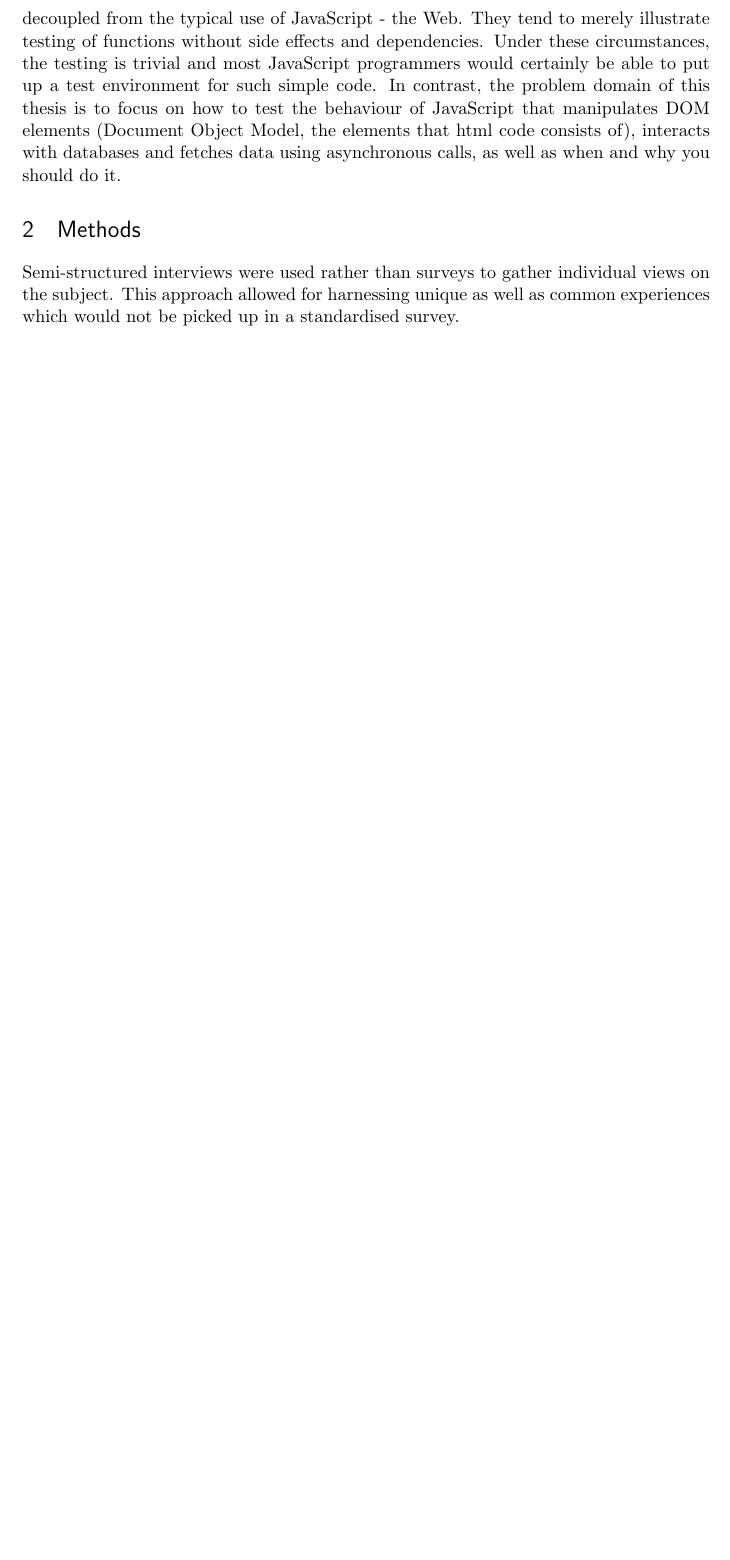
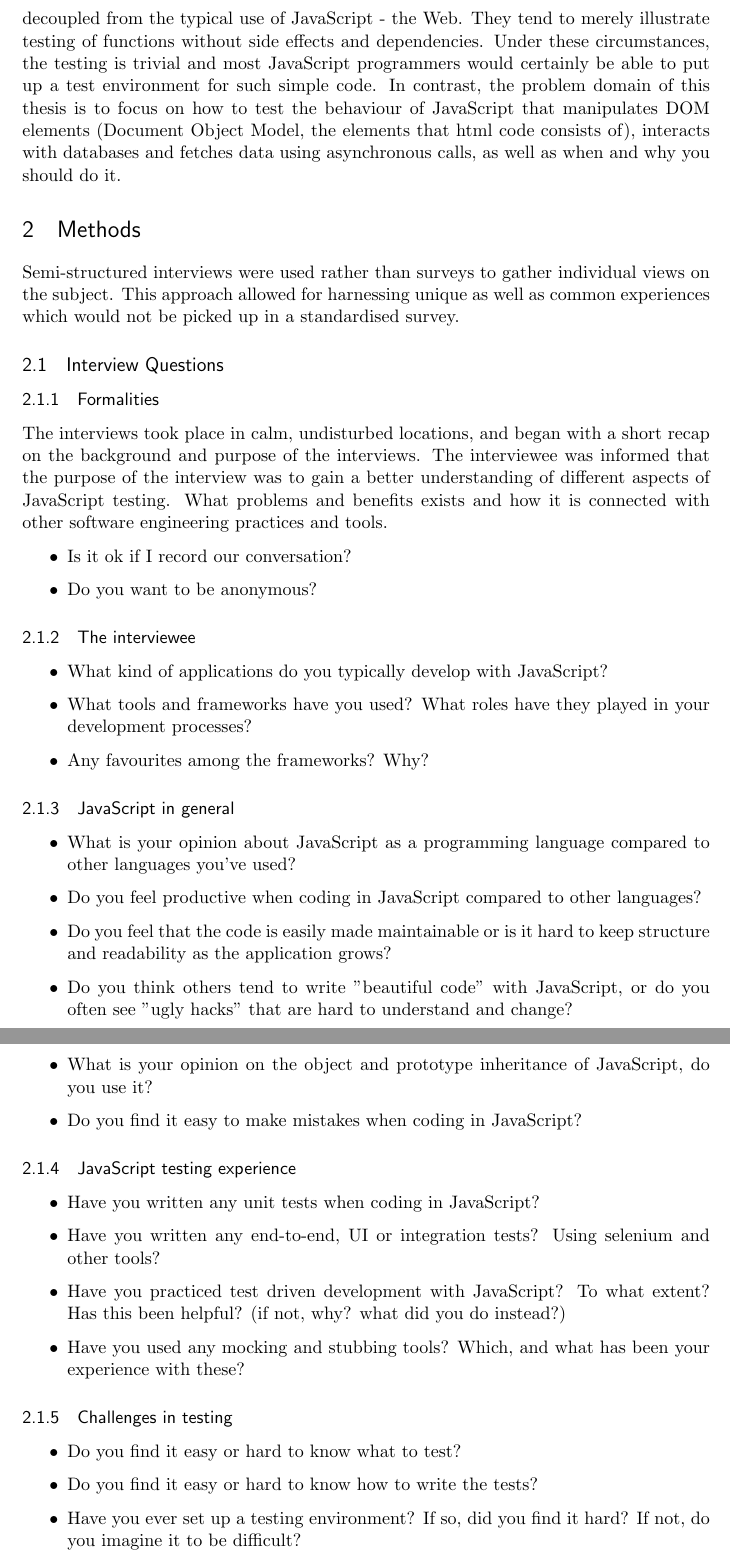
Before and after one commit to emilwall/exjobb, a LaTeX thesis (exjobb_thesis_emilwall.tex): part of page 11 of 12 before the commit and two parts of pages 11 and 12 of 14 after it, the two joined at a grey line, cut so that both start at the same text, the shorter picture padded with empty space. Compiled offline with pdfLaTeX.

Commit message:
Add interview questions
This is a first draft of questions to ask at the interview.
They need to be made more open

```diff
--- a/exjobb_thesis_emilwall.tex
+++ b/exjobb_thesis_emilwall.tex
@@ -269,3 +269,43 @@ Här är en grov planering, gjord utan hänsyn till ledighet och att vissa momen
 
 Semi-structured interviews were used rather than surveys to gather individual views on the subject. This approach allowed for harnessing unique as well as common experiences which would not be picked up in a standardised survey.
 
+\subsection{Interview Questions}
+\subsubsection{Formalities}
+The interviews took place in calm, undisturbed locations, and began with a short recap on the background and purpose of the interviews. The interviewee was informed that the purpose of the interview was to gain a better understanding of different aspects of JavaScript testing. What problems and benefits exists and how it is connected with other software engineering practices and tools.
+
+\begin{itemize}
+\item Is it ok if I record our conversation?
+\item Do you want to be anonymous?
+\end{itemize}
+
+\subsubsection{The interviewee}
+\begin{itemize}
+\item What kind of applications do you typically develop with JavaScript?
+\item What tools and frameworks have you used? What roles have they played in your development processes?
+\item Any favourites among the frameworks? Why?
+\end{itemize}
+
+\subsubsection{JavaScript in general}
+\begin{itemize}
+\item What is your opinion about JavaScript as a programming language compared to other languages you've used?
+\item Do you feel productive when coding in JavaScript compared to other languages?
+\item Do you feel that the code is easily made maintainable or is it hard to keep structure and readability as the application grows?
+\item Do you think others tend to write "beautiful code" with JavaScript, or do you often see "ugly hacks" that are hard to understand and change?
+\item What is your opinion on the object and prototype inheritance of JavaScript, do you use it?
+\item Do you find it easy to make mistakes when coding in JavaScript?
+\end{itemize}
+
+\subsubsection{JavaScript testing experience}
+\begin{itemize}
+\item Have you written any unit tests when coding in JavaScript?
+\item Have you written any end-to-end, UI or integration tests? Using selenium and other tools?
+\item Have you practiced test driven development with JavaScript? To what extent? Has this been helpful? (if not, why? what did you do instead?)
+\item Have you used any mocking and stubbing tools? Which, and what has been your experience with these?
+\end{itemize}
+
+\subsubsection{Challenges in testing}
+\begin{itemize}
+\item Do you find it easy or hard to know what to test?
+\item Do you find it easy or hard to know how to write the tests?
+\item Have you ever set up a testing environment? If so, did you find it hard? If not, do you imagine it to be difficult?
+\end{itemize}
```
Also changed, not shown: exjobb_thesis_emilwall.tex (21 more changed lines).
